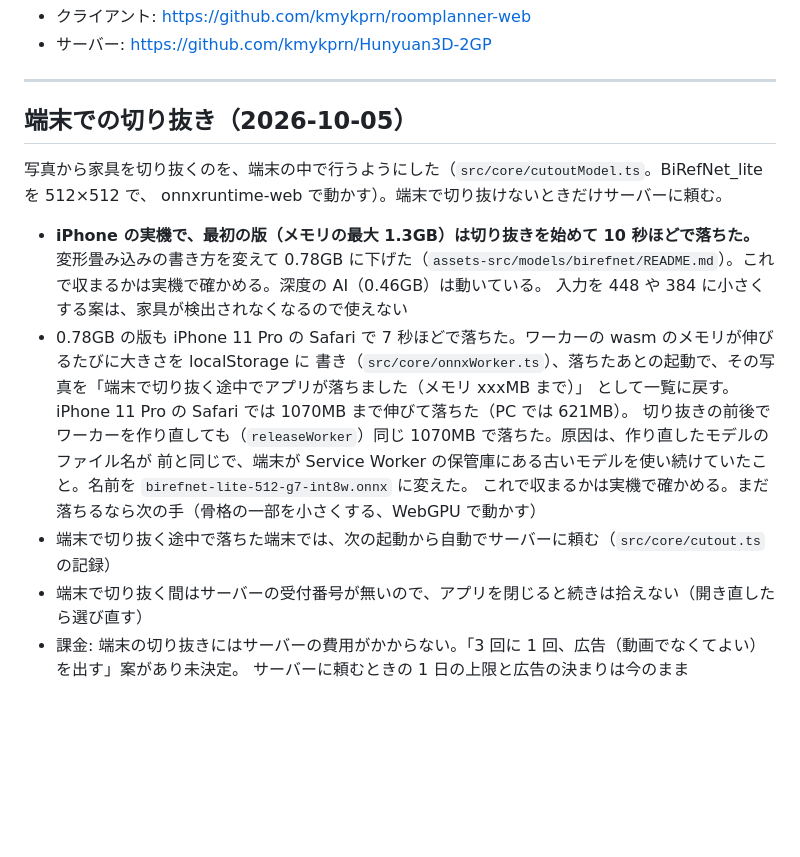
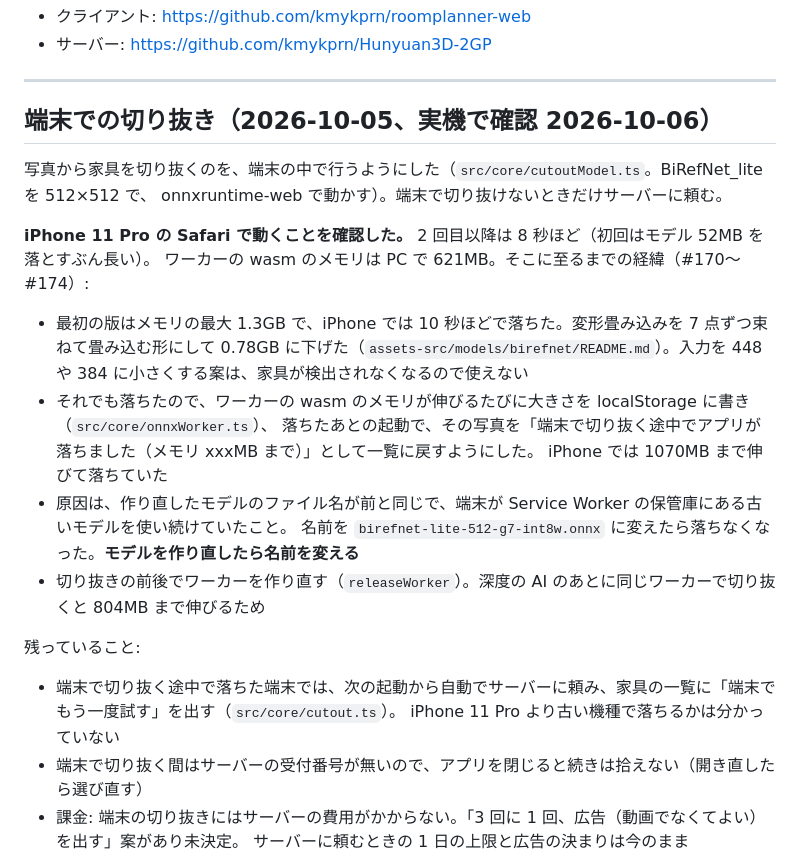
Before and after one commit to kmykprn/roomplanner-web, a Markdown page: docs/OPEN_ISSUES.md, the part around the change. GitHub-like rendering; blank space fills up the shorter version.

Commit message:
docs: 端末での切り抜きが iPhone 11 Pro の Safari で動くことを確認した（2 回目以降 8 秒） (#175)
Co-authored-by: Claude Fable 5.1 <noreply@anthropic.com>

```diff
--- a/docs/OPEN_ISSUES.md
+++ b/docs/OPEN_ISSUES.md
@@ -10,21 +10,27 @@
 
 ---
 
-## 端末での切り抜き（2026-10-05）
+## 端末での切り抜き（2026-10-05、実機で確認 2026-10-06）
 
 写真から家具を切り抜くのを、端末の中で行うようにした（`src/core/cutoutModel.ts`。BiRefNet_lite を 512×512 で、
 onnxruntime-web で動かす）。端末で切り抜けないときだけサーバーに頼む。
 
-- **iPhone の実機で、最初の版（メモリの最大 1.3GB）は切り抜きを始めて 10 秒ほどで落ちた。** 変形畳み込みの書き方を変えて
-  0.78GB に下げた（`assets-src/models/birefnet/README.md`）。これで収まるかは実機で確かめる。深度の AI（0.46GB）は動いている。
-  入力を 448 や 384 に小さくする案は、家具が検出されなくなるので使えない
-- 0.78GB の版も iPhone 11 Pro の Safari で 7 秒ほどで落ちた。ワーカーの wasm のメモリが伸びるたびに大きさを localStorage に
-  書き（`src/core/onnxWorker.ts`）、落ちたあとの起動で、その写真を「端末で切り抜く途中でアプリが落ちました（メモリ xxxMB まで）」
-  として一覧に戻す。iPhone 11 Pro の Safari では 1070MB まで伸びて落ちた（PC では 621MB）。
-  切り抜きの前後でワーカーを作り直しても（`releaseWorker`）同じ 1070MB で落ちた。原因は、作り直したモデルのファイル名が
-  前と同じで、端末が Service Worker の保管庫にある古いモデルを使い続けていたこと。名前を `birefnet-lite-512-g7-int8w.onnx` に変えた。
-  これで収まるかは実機で確かめる。まだ落ちるなら次の手（骨格の一部を小さくする、WebGPU で動かす）
-- 端末で切り抜く途中で落ちた端末では、次の起動から自動でサーバーに頼む（`src/core/cutout.ts` の記録）
+**iPhone 11 Pro の Safari で動くことを確認した。** 2 回目以降は 8 秒ほど（初回はモデル 52MB を落とすぶん長い）。
+ワーカーの wasm のメモリは PC で 621MB。そこに至るまでの経緯（#170〜#174）:
+
+- 最初の版はメモリの最大 1.3GB で、iPhone では 10 秒ほどで落ちた。変形畳み込みを 7 点ずつ束ねて畳み込む形にして
+  0.78GB に下げた（`assets-src/models/birefnet/README.md`）。入力を 448 や 384 に小さくする案は、家具が検出されなくなるので使えない
+- それでも落ちたので、ワーカーの wasm のメモリが伸びるたびに大きさを localStorage に書き（`src/core/onnxWorker.ts`）、
+  落ちたあとの起動で、その写真を「端末で切り抜く途中でアプリが落ちました（メモリ xxxMB まで）」として一覧に戻すようにした。
+  iPhone では 1070MB まで伸びて落ちていた
+- 原因は、作り直したモデルのファイル名が前と同じで、端末が Service Worker の保管庫にある古いモデルを使い続けていたこと。
+  名前を `birefnet-lite-512-g7-int8w.onnx` に変えたら落ちなくなった。**モデルを作り直したら名前を変える**
+- 切り抜きの前後でワーカーを作り直す（`releaseWorker`）。深度の AI のあとに同じワーカーで切り抜くと 804MB まで伸びるため
+
+残っていること:
+
+- 端末で切り抜く途中で落ちた端末では、次の起動から自動でサーバーに頼み、家具の一覧に「端末でもう一度試す」を出す（`src/core/cutout.ts`）。
+  iPhone 11 Pro より古い機種で落ちるかは分かっていない
 - 端末で切り抜く間はサーバーの受付番号が無いので、アプリを閉じると続きは拾えない（開き直したら選び直す）
 - 課金: 端末の切り抜きにはサーバーの費用がかからない。「3 回に 1 回、広告（動画でなくてよい）を出す」案があり未決定。
   サーバーに頼むときの 1 日の上限と広告の決まりは今のまま
```
